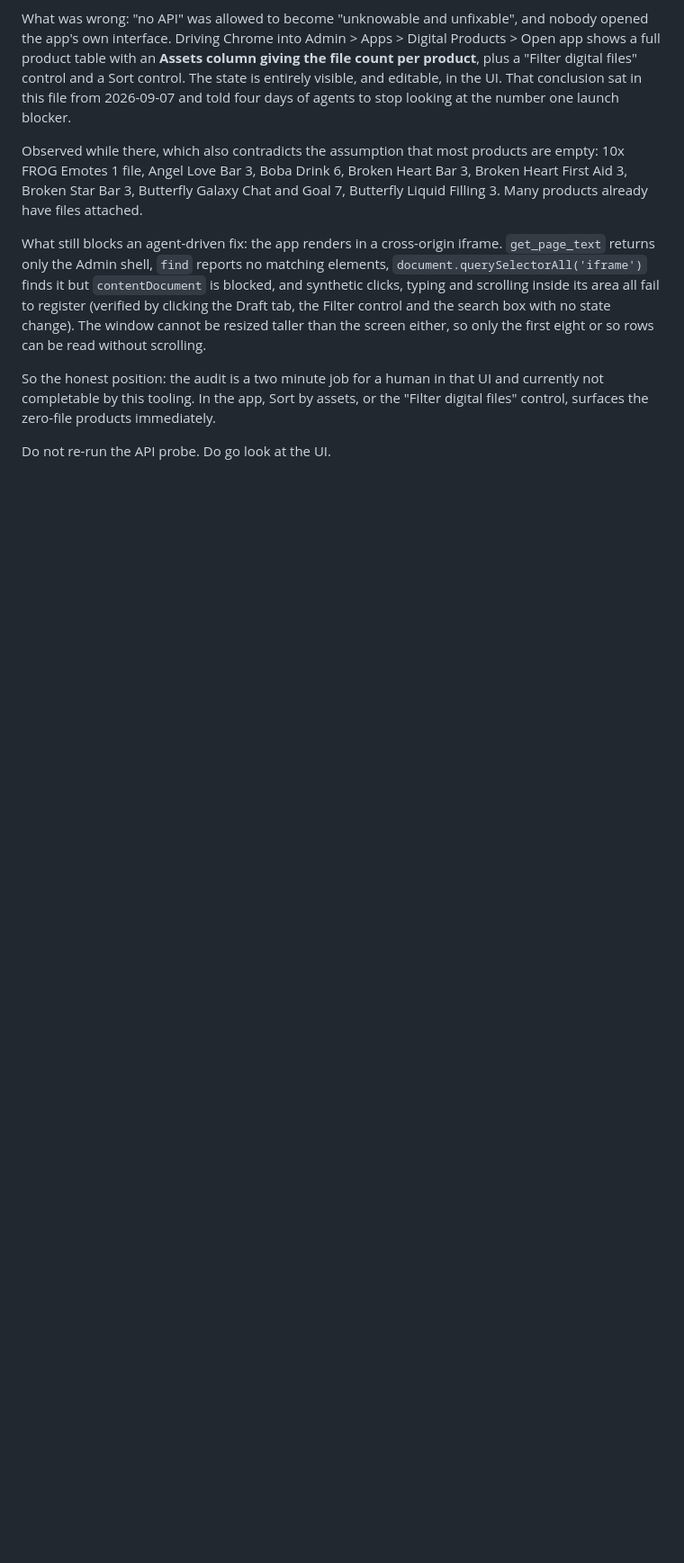
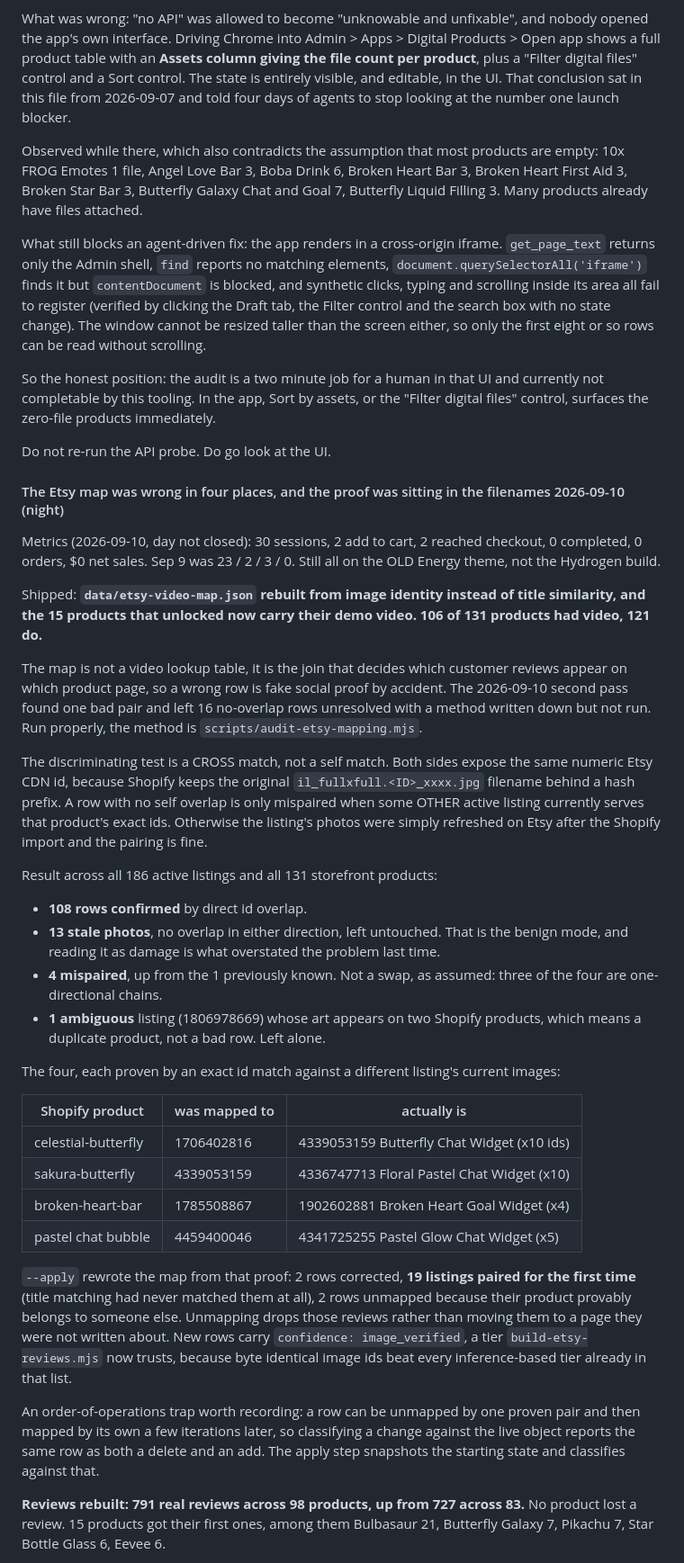
Before and after one commit to skeletonking1984/sws-storefront, a Markdown page: LAUNCH.md, the part around one of its changes. Shown at 90% size. Drawn GitHub-style; blank space fills up the shorter version.

Commit message:
LAUNCH: record the image proven remap and the 15 new videos
Co-Authored-By: Claude Fable 5.1 <noreply@anthropic.com>

```diff
--- a/LAUNCH.md
+++ b/LAUNCH.md
@@ -478,3 +478,34 @@ What still blocks an agent-driven fix: the app renders in a cross-origin iframe.
 So the honest position: the audit is a two minute job for a human in that UI and currently not completable by this tooling. In the app, Sort by assets, or the "Filter digital files" control, surfaces the zero-file products immediately.
 
 Do not re-run the API probe. Do go look at the UI.
+
+#### The Etsy map was wrong in four places, and the proof was sitting in the filenames 2026-09-10 (night)
+Metrics (2026-09-10, day not closed): 30 sessions, 2 add to cart, 2 reached checkout, 0 completed, 0 orders, $0 net sales. Sep 9 was 23 / 2 / 3 / 0. Still all on the OLD Energy theme, not the Hydrogen build.
+
+Shipped: **`data/etsy-video-map.json` rebuilt from image identity instead of title similarity, and the 15 products that unlocked now carry their demo video. 106 of 131 products had video, 121 do.**
+
+The map is not a video lookup table, it is the join that decides which customer reviews appear on which product page, so a wrong row is fake social proof by accident. The 2026-09-10 second pass found one bad pair and left 16 no-overlap rows unresolved with a method written down but not run. Run properly, the method is `scripts/audit-etsy-mapping.mjs`.
+
+The discriminating test is a CROSS match, not a self match. Both sides expose the same numeric Etsy CDN id, because Shopify keeps the original `il_fullxfull.<ID>_xxxx.jpg` filename behind a hash prefix. A row with no self overlap is only mispaired when some OTHER active listing currently serves that product's exact ids. Otherwise the listing's photos were simply refreshed on Etsy after the Shopify import and the pairing is fine.
+
+Result across all 186 active listings and all 131 storefront products:
+- **108 rows confirmed** by direct id overlap.
+- **13 stale photos**, no overlap in either direction, left untouched. That is the benign mode, and reading it as damage is what overstated the problem last time.
+- **4 mispaired**, up from the 1 previously known. Not a swap, as assumed: three of the four are one-directional chains.
+- **1 ambiguous** listing (1806978669) whose art appears on two Shopify products, which means a duplicate product, not a bad row. Left alone.
+
+The four, each proven by an exact id match against a different listing's current images:
+
+| Shopify product | was mapped to | actually is |
+|---|---|---|
+| celestial-butterfly | 1706402816 | 4339053159 Butterfly Chat Widget (x10 ids) |
+| sakura-butterfly | 4339053159 | 4336747713 Floral Pastel Chat Widget (x10) |
+| broken-heart-bar | 1785508867 | 1902602881 Broken Heart Goal Widget (x4) |
+| pastel chat bubble | 4459400046 | 4341725255 Pastel Glow Chat Widget (x5) |
+
+`--apply` rewrote the map from that proof: 2 rows corrected, **19 listings paired for the first time** (title matching had never matched them at all), 2 rows unmapped because their product provably belongs to someone else. Unmapping drops those reviews rather than moving them to a page they were not written about. New rows carry `confidence: image_verified`, a tier `build-etsy-reviews.mjs` now trusts, because byte identical image ids beat every inference-based tier already in that list.
+
+An order-of-operations trap worth recording: a row can be unmapped by one proven pair and then mapped by its own a few iterations later, so classifying a change against the live object reports the same row as both a delete and an add. The apply step snapshots the starting state and classifies against that.
+
+**Reviews rebuilt: 791 real reviews across 98 products, up from 727 across 83.** No product lost a review. 15 products got their first ones, among them Bulbasaur 21, Butterfly Galaxy 7, Pikachu 7, Star Bottle Glass 6, Eevee 6.
+
```
Also changed, not shown: other parts of LAUNCH.md (+21 -1 lines).
